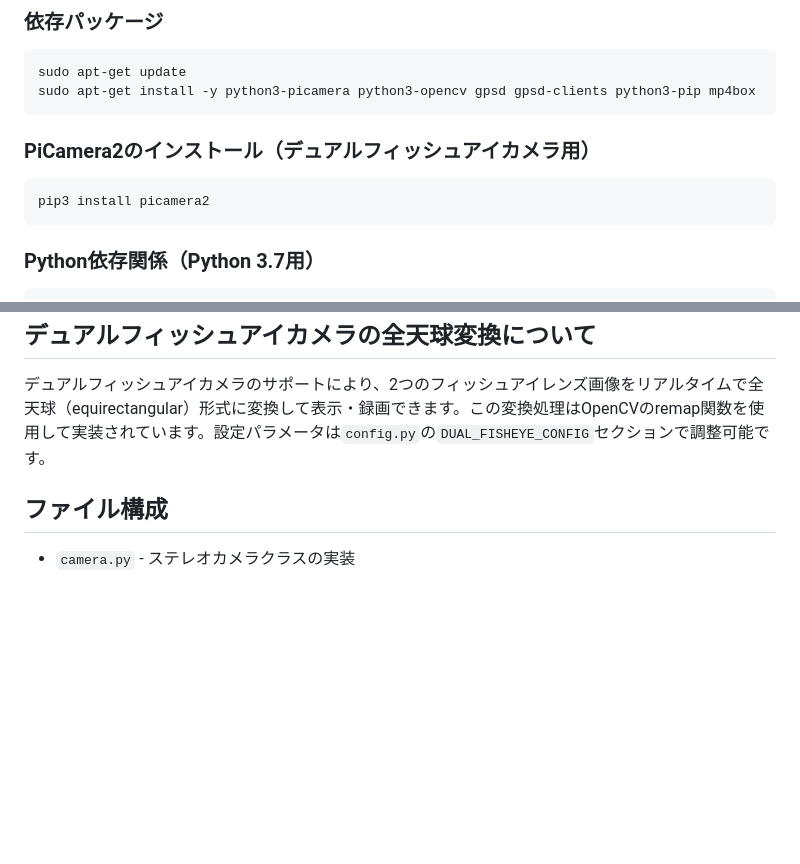
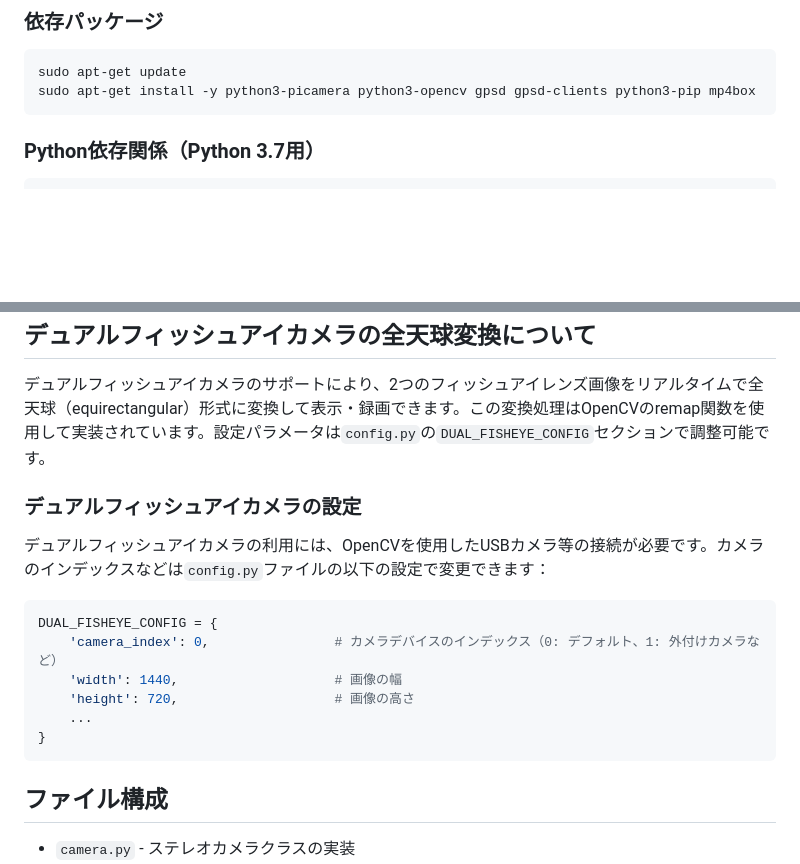
Before and after one commit to inuex35/360cam_gnss, a Markdown page: README.md, 2 parts joined by grey strips. GitHub-like rendering; blank space fills up the shorter version.

Commit message:
Update README with OpenCV camera information

````diff
--- a/README.md
+++ b/README.md
@@ -18,11 +18,6 @@ Raspberry Pi用のステレオスコピック360度カメラシステムとGNSS
 ```bash
 sudo apt-get update
 sudo apt-get install -y python3-picamera python3-opencv gpsd gpsd-clients python3-pip mp4box
-```
-
-### PiCamera2のインストール（デュアルフィッシュアイカメラ用）
-```bash
-pip3 install picamera2
 ```
 
 ### Python依存関係（Python 3.7用）
@@ -75,6 +70,18 @@ http://ラズパイのIPアドレス:8081
 ## デュアルフィッシュアイカメラの全天球変換について
 デュアルフィッシュアイカメラのサポートにより、2つのフィッシュアイレンズ画像をリアルタイムで全天球（equirectangular）形式に変換して表示・録画できます。この変換処理はOpenCVのremap関数を使用して実装されています。設定パラメータは`config.py`の`DUAL_FISHEYE_CONFIG`セクションで調整可能です。
 
+### デュアルフィッシュアイカメラの設定
+デュアルフィッシュアイカメラの利用には、OpenCVを使用したUSBカメラ等の接続が必要です。カメラのインデックスなどは`config.py`ファイルの以下の設定で変更できます：
+
+```python
+DUAL_FISHEYE_CONFIG = {
+    'camera_index': 0,                # カメラデバイスのインデックス（0: デフォルト、1: 外付けカメラなど）
+    'width': 1440,                    # 画像の幅
+    'height': 720,                    # 画像の高さ
+    ...
+}
+```
+
 ## ファイル構成
 - `camera.py` - ステレオカメラクラスの実装
 - `dual_fisheye_camera.py` - デュアルフィッシュアイカメラクラスの実装
````
